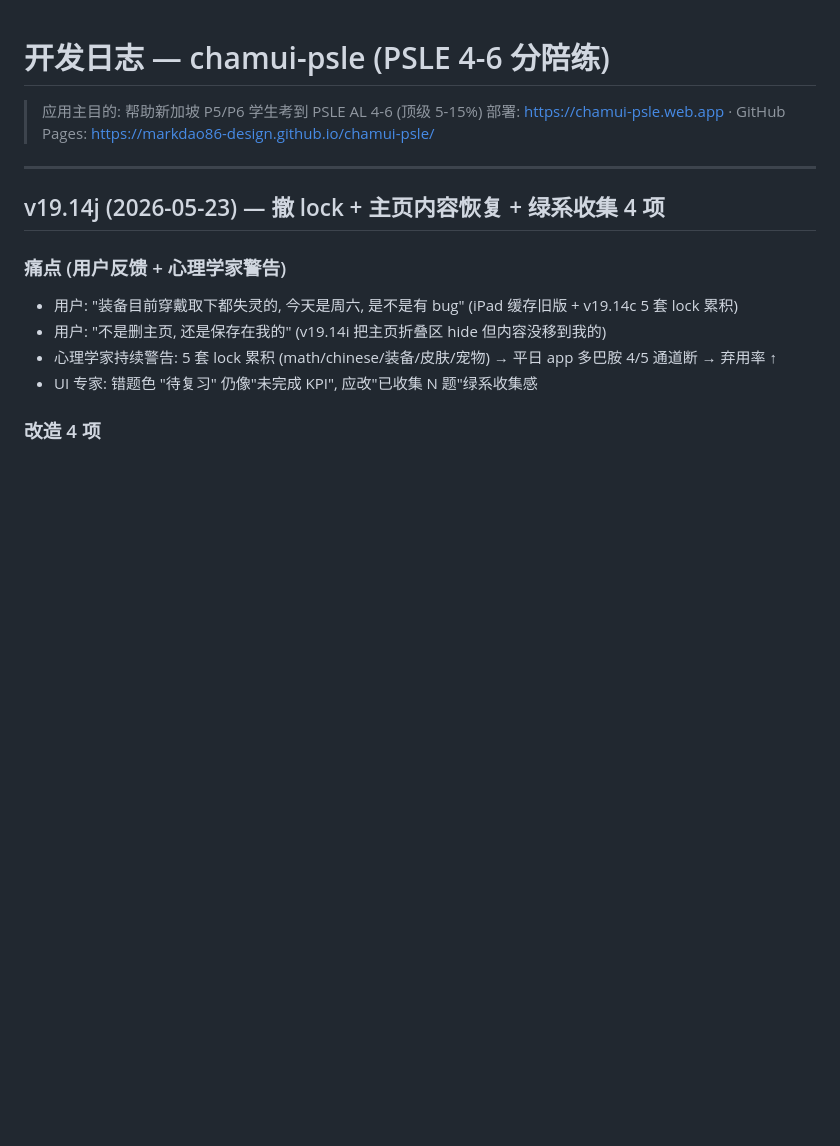
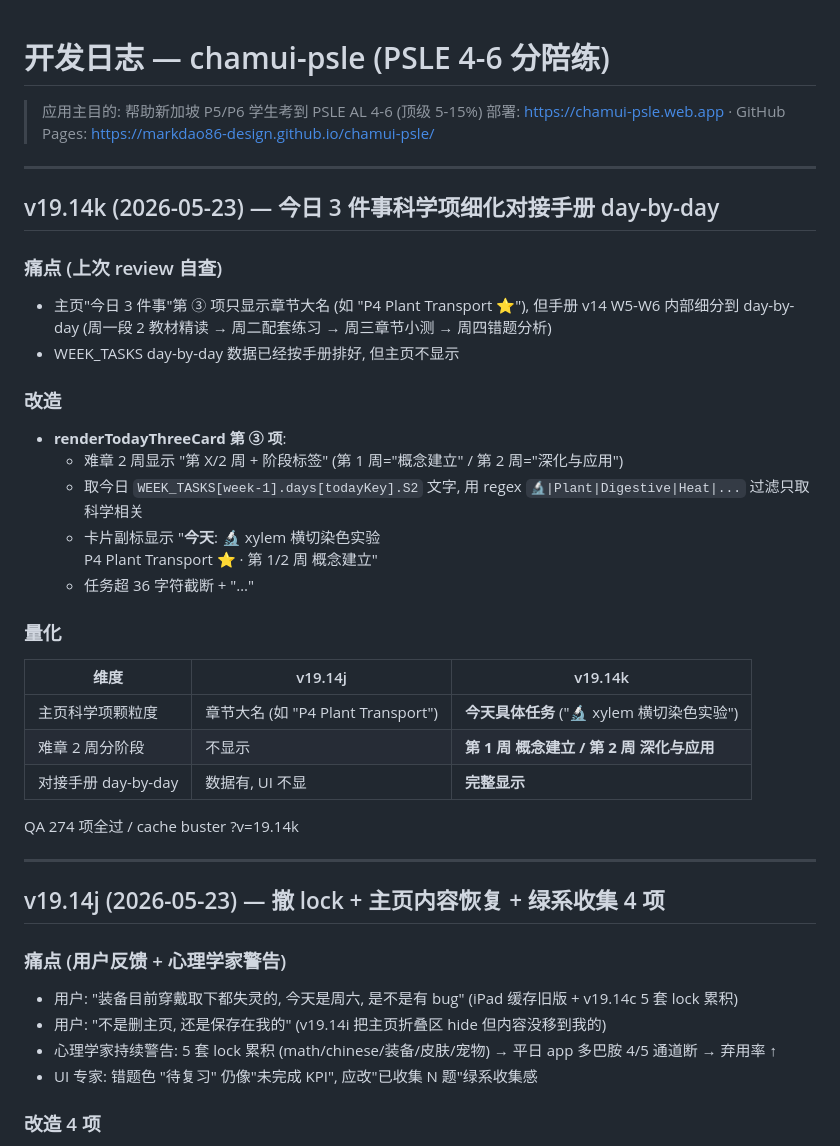
Before and after one commit to markdao86-design/chamui-psle, a Markdown page: CHANGELOG.md, the part around the change. Rendered like a GitHub page; blank space fills up the shorter version.

Commit message:
v19.14k 文档同步 — 今日 3 件事科学项加章节内週进度 + 今日 S2 具体任务

```diff
--- a/CHANGELOG.md
+++ b/CHANGELOG.md
@@ -2,6 +2,30 @@
 
 > 应用主目的: 帮助新加坡 P5/P6 学生考到 PSLE AL 4-6 (顶级 5-15%)
 > 部署: https://chamui-psle.web.app · GitHub Pages: https://markdao86-design.github.io/chamui-psle/
+
+---
+
+## v19.14k (2026-05-23) — 今日 3 件事科学项细化对接手册 day-by-day
+
+### 痛点 (上次 review 自查)
+- 主页"今日 3 件事"第 ③ 项只显示章节大名 (如 "P4 Plant Transport ⭐"), 但手册 v14 W5-W6 内部细分到 day-by-day (周一段 2 教材精读 → 周二配套练习 → 周三章节小测 → 周四错题分析)
+- WEEK_TASKS day-by-day 数据已经按手册排好, 但主页不显示
+
+### 改造
+- **renderTodayThreeCard 第 ③ 项**:
+  - 难章 2 周显示 "第 X/2 周 + 阶段标签" (第 1 周="概念建立" / 第 2 周="深化与应用")
+  - 取今日 `WEEK_TASKS[week-1].days[todayKey].S2` 文字, 用 regex `🔬|Plant|Digestive|Heat|...` 过滤只取科学相关
+  - 卡片副标显示 "**今天**: 🔬 xylem 横切染色实验<br>P4 Plant Transport ⭐ · 第 1/2 周 概念建立"
+  - 任务超 36 字符截断 + "…"
+
+### 量化
+| 维度 | v19.14j | v19.14k |
+|---|---|---|
+| 主页科学项颗粒度 | 章节大名 (如 "P4 Plant Transport") | **今天具体任务** ("🔬 xylem 横切染色实验") |
+| 难章 2 周分阶段 | 不显示 | **第 1 周 概念建立 / 第 2 周 深化与应用** |
+| 对接手册 day-by-day | 数据有, UI 不显 | **完整显示** |
+
+QA 274 项全过 / cache buster ?v=19.14k
 
 ---
 
```
Also changed, not shown: CLAUDE.md (+3 -2 lines).
